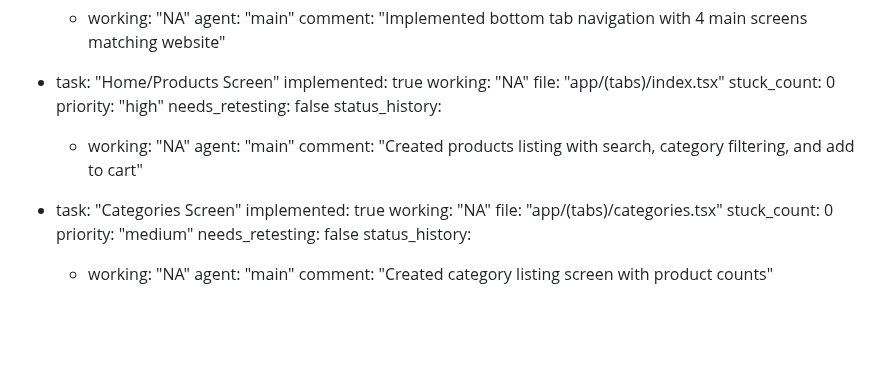
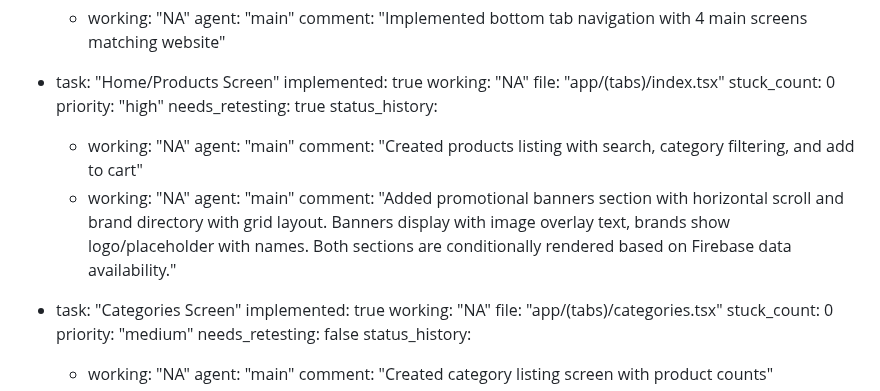
Before and after one commit to gogamastore/Gogamastore.app, a Markdown page: test_result.md, the part around the change. Drawn GitHub-style; blank space fills up the shorter version.

Commit message:
auto-commit for c12f7b84-3e61-483b-ad31-c861d7be78cc

```diff
--- a/test_result.md
+++ b/test_result.md
@@ -211,11 +211,14 @@ frontend:
     file: "app/(tabs)/index.tsx"
     stuck_count: 0
     priority: "high"
-    needs_retesting: false
+    needs_retesting: true
     status_history:
       - working: "NA"
         agent: "main"
         comment: "Created products listing with search, category filtering, and add to cart"
+      - working: "NA"
+        agent: "main"
+        comment: "Added promotional banners section with horizontal scroll and brand directory with grid layout. Banners display with image overlay text, brands show logo/placeholder with names. Both sections are conditionally rendered based on Firebase data availability."
 
   - task: "Categories Screen"
     implemented: true
```
